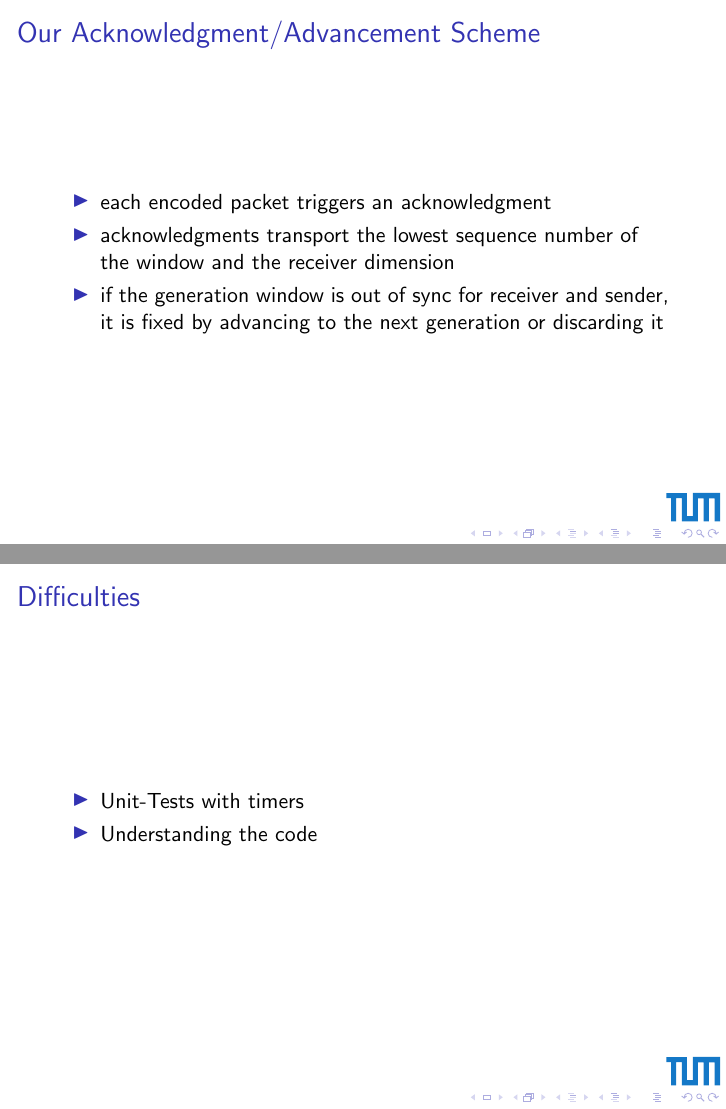
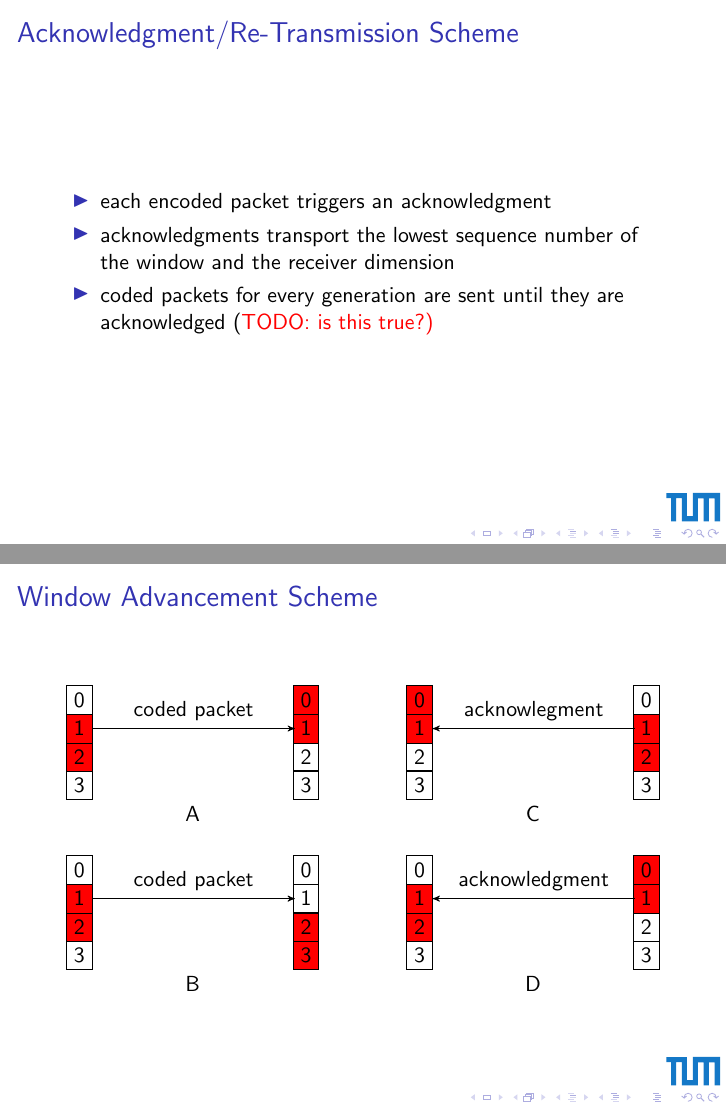
Before and after one commit to Supereg/moep80211ncm-unidirectional-communication, LaTeX slides (docs/presentation/presentation.tex): pages 5 and 6 of 6 before the commit and pages 6 and 7 of 8 after it, joined at a grey line. Compiled offline with pdfLaTeX.

Commit message:
Implemented discussed changes and graphics

```diff
--- a/docs/presentation/presentation.tex
+++ b/docs/presentation/presentation.tex
@@ -1,6 +1,9 @@
 \documentclass[11pt]{beamer}
 
 \usepackage[utf8]{inputenc}
+\usepackage{tikz}
+
+\usetikzlibrary{calc, positioning, arrows}
 
 \logo{\includegraphics[scale=.5]{TUM_Logo.eps}}
 \title[Short version]{Unidirectional NCM}
@@ -23,4 +57,3 @@
 
 	\begin{frame}{Timeline}
 		\begin{itemize}
-			\item Understanding the code
@@ -46,15 +81,69 @@
 		\end{itemize}
 	\end{frame}
 
-	\begin{frame}{Our Acknowledgment/Advancement Scheme}
+	\begin{frame}{Acknowledgment/Re-Transmission Scheme}
 		\begin{itemize}
 			\item each encoded packet triggers an acknowledgment
 			\item acknowledgments transport the lowest sequence number of the window and the receiver dimension
-			\item if the generation window is out of sync for receiver and sender, it is fixed by advancing to the next generation or discarding it
+			\item coded packets for every generation are sent until they are acknowledged (\color{red} TODO: is this true?)
 		\end{itemize}
 	\end{frame}
 
-	\begin{frame}{Difficulties}
+	\begin{frame}{Window Advancement Scheme}
+		\begin{figure}
+			\centering
+			\begin{tikzpicture}[>=stealth',t/.style={minimum width=1cm, minimum height=0.7cm}]
+				\node[draw] at (0,0) {3};
+				\node[draw,fill=red] at (0,0.5) {2};
+				\node[draw,fill=red] (s) at (0,1) {1};
+				\node[draw] at (0,1.5) {0};
+				\node[draw,fill=red] at (4,0) {3};
+				\node[draw,fill=red] at (4,0.5) {2};
+				\node[draw] at (4,1) {1};
+				\node[draw] at (4,1.5) {0};
+				\coordinate (r) at (3.8,1);
+				\draw[->] (s) -- node[above] {coded packet} (s-|r);
+				\node[] at (2,2.5)  {A};
+
+				\node[draw] at (0,3) {3};
+				\node[draw,fill=red] at (0,3.5) {2};
+				\node[draw,fill=red] (s) at (0,4) {1};
+				\node[draw] at (0,4.5) {0};
+				\node[draw] at (4,3) {3};
+				\node[draw] at (4,3.5) {2};
+				\node[draw,fill=red] at (4,4) {1};
+				\node[draw,fill=red] at (4,4.5) {0};
+				\coordinate (r) at (3.8,1);
+				\draw[->] (s) -- node[above] {coded packet} (s-|r);
+				\node[] at (2,-0.5)  {B};
+
+				\node[draw] at (6,0) {3};
+				\node[draw,fill=red] at (6,0.5) {2};
+				\node[draw,fill=red] (s) at (6,1) {1};
+				\node[draw] at (6,1.5) {0};
+				\node[draw] at (10,0) {3};
+				\node[draw] at (10,0.5) {2};
+				\node[draw,fill=red] at (10,1) {1};
+				\node[draw,fill=red] at (10,1.5) {0};
+				\coordinate (r) at (9.8,1);
+				\draw[<-] (s) -- node[above] {acknowledgment} (s-|r);
+				\node[] at (8,2.5)  {C};
+
+				\node[draw] at (6,3) {3};
+				\node[draw] at (6,3.5) {2};
+				\node[draw,fill=red] (s) at (6,4) {1};
+				\node[draw,fill=red] at (6,4.5) {0};
+				\node[draw] at (10,3) {3};
+				\node[draw,fill=red] at (10,3.5) {2};
+				\node[draw,fill=red] at (10,4) {1};
+				\node[draw] at (10,4.5) {0};
+				\coordinate (r) at (9.8,1);
+				\draw[<-] (s) -- node[above] {acknowlegment} (s-|r);
+				\node[] at (8,-0.5)  {D};
+			\end{tikzpicture}
+		\end{figure}
+	\end{frame}
+
+	\begin{frame}{Testing}
+		We designed several tests for:
 		\begin{itemize}
-			\item Unit-Tests with timers
-			\item Understanding the code
```
Also changed, not shown: docs/presentation/presentation.tex (58 more changed lines).
